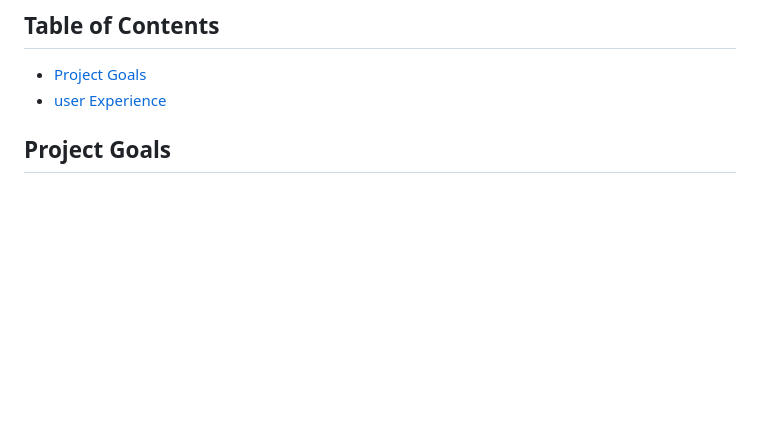
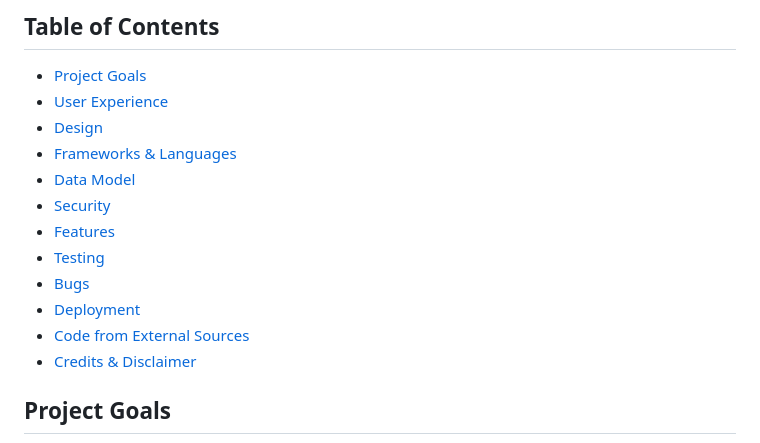
Before and after one commit to mturner1158/talent-hub, a Markdown page: README.md, the part around the change. Drawn GitHub-style; blank space fills up the shorter version.

Commit message:
added table of contents

```diff
--- a/README.md
+++ b/README.md
@@ -6,7 +6,17 @@ My live application can be accessed here: [Talent Hub](https://talenthub-333409c
 ## Table of Contents
 
 - [Project Goals](#project-goals)
-- [user Experience](#user-experience)
+- [User Experience](#user-experience)
+- [Design](#design)
+- [Frameworks & Languages](#frameworks--languages)
+- [Data Model](#data-model)
+- [Security](#security)
+- [Features](#features)
+- [Testing](#testing)
+- [Bugs](#bugs)
+- [Deployment](#deployment)
+- [Code from External Sources](#code-from-external-sources)
+- [Credits & Disclaimer](#credits-and-disclaimer)
 
 ## Project Goals
 This web application will allow users to upload or view job applications that are posted to the site. A user can sign up as a company or a candidate and then use the features.
```
